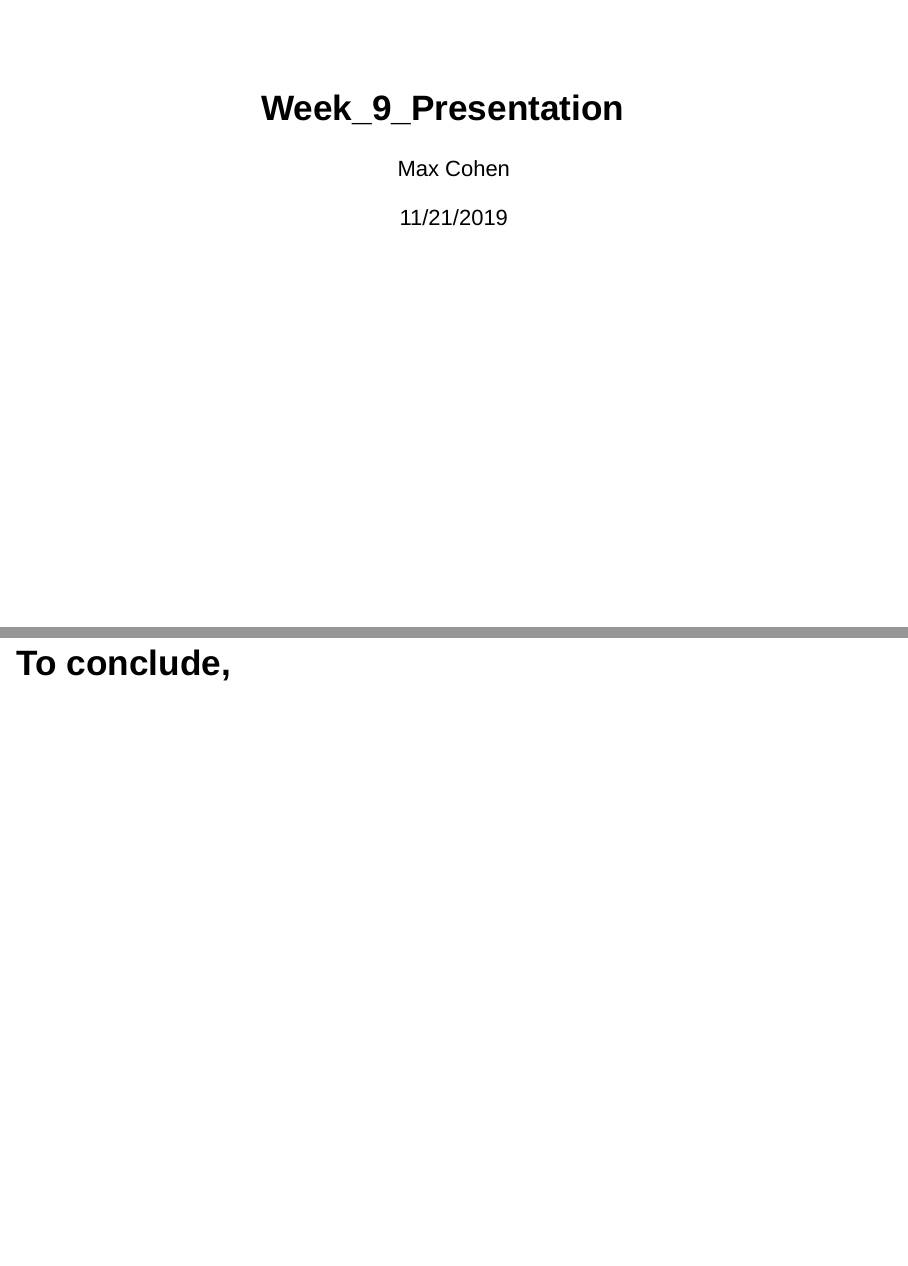
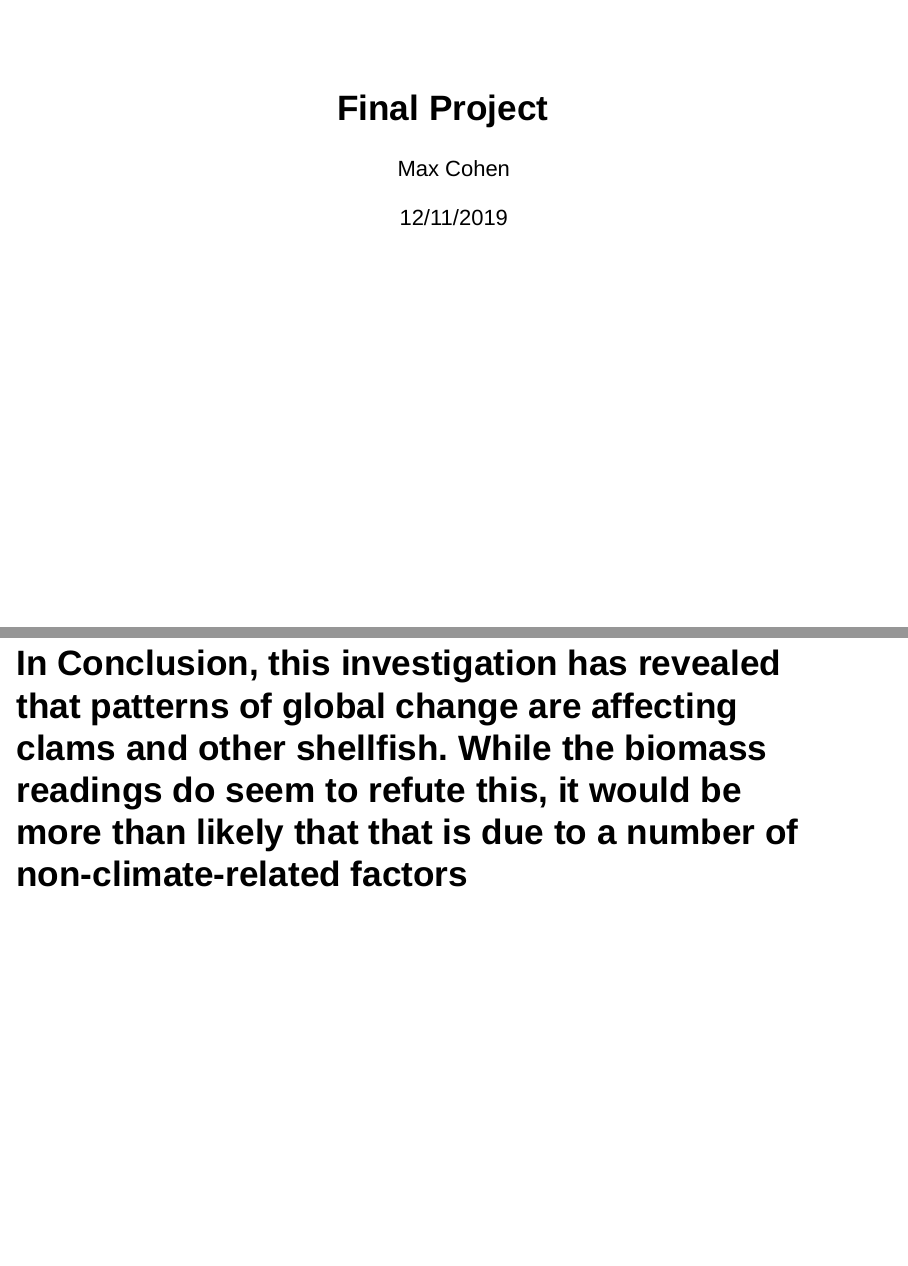
Before and after one commit to course-fish274-2019/Max-clams, an R Markdown document (final presentation/Final_Project.Rmd): pages 1 and 26 of 26, joined at a grey line. Rendered offline with R 4.5, knitr and Pandoc, with nearby package versions; drawn as Slidy slides in place of the format the file asks for.

Commit message:
Final commit?

````diff
--- a/final presentation/Final_Project.Rmd
+++ b/final presentation/Final_Project.Rmd
@@ -1,7 +1,7 @@
 ---
-title: "Week_9_Presentation"
+title: "Final Project"
 author: "Max Cohen"
-date: "11/21/2019"
+date: "12/11/2019"
 output: ioslides_presentation
 ---
 
@@ -80,4 +80,4 @@ ggplot(data = mean_clam_general_data) +
 ##Biomass readings went up since their lowest point in 1990. This could reflect a number of things, including a decreased rate of global climate change since the late 20th century, and an increase in environmental legislation and protection
 ```
 
-## To conclude,
+## In Conclusion, this investigation has revealed that patterns of global change are affecting clams and other shellfish. While the biomass readings do seem to refute this, it would be more than likely that that is due to a number of non-climate-related factors
````
